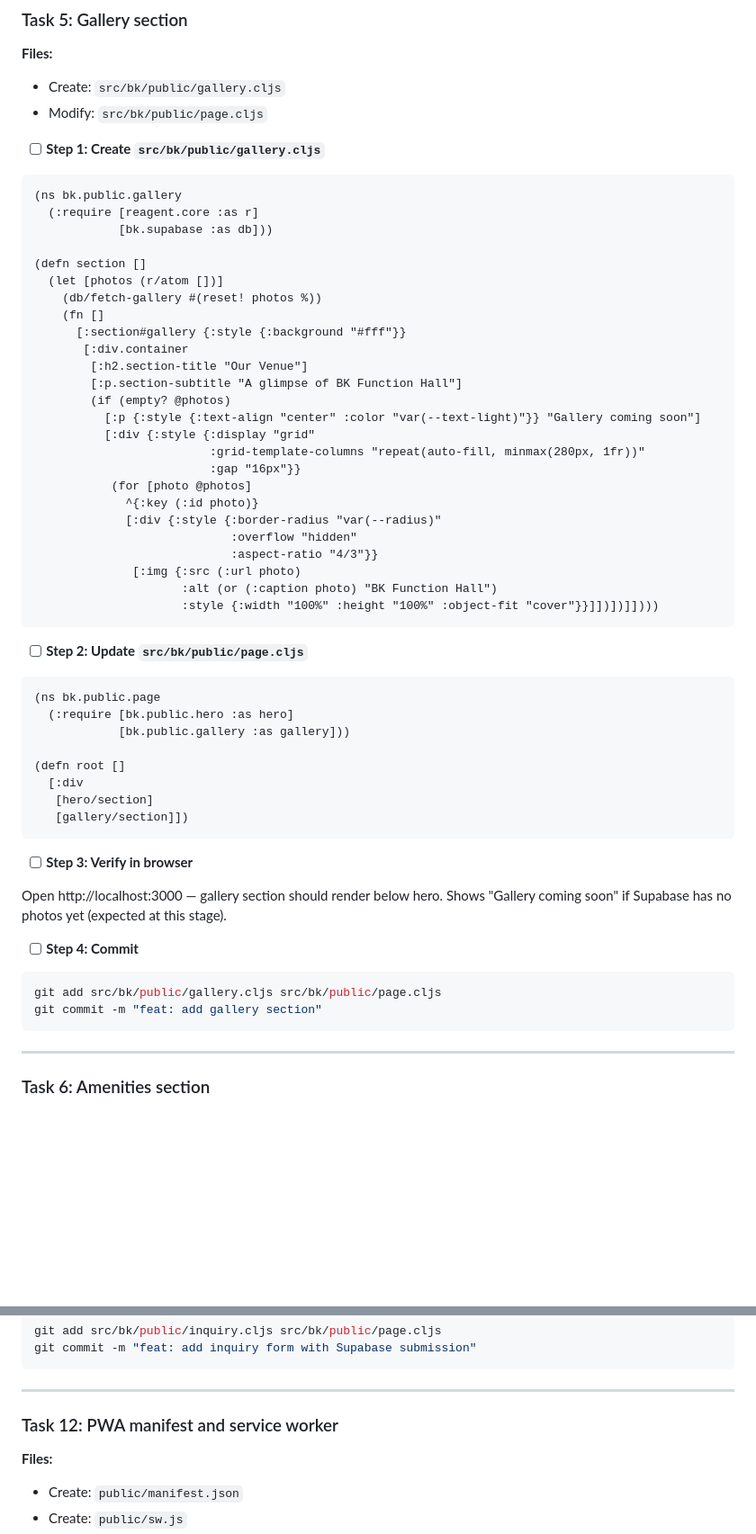
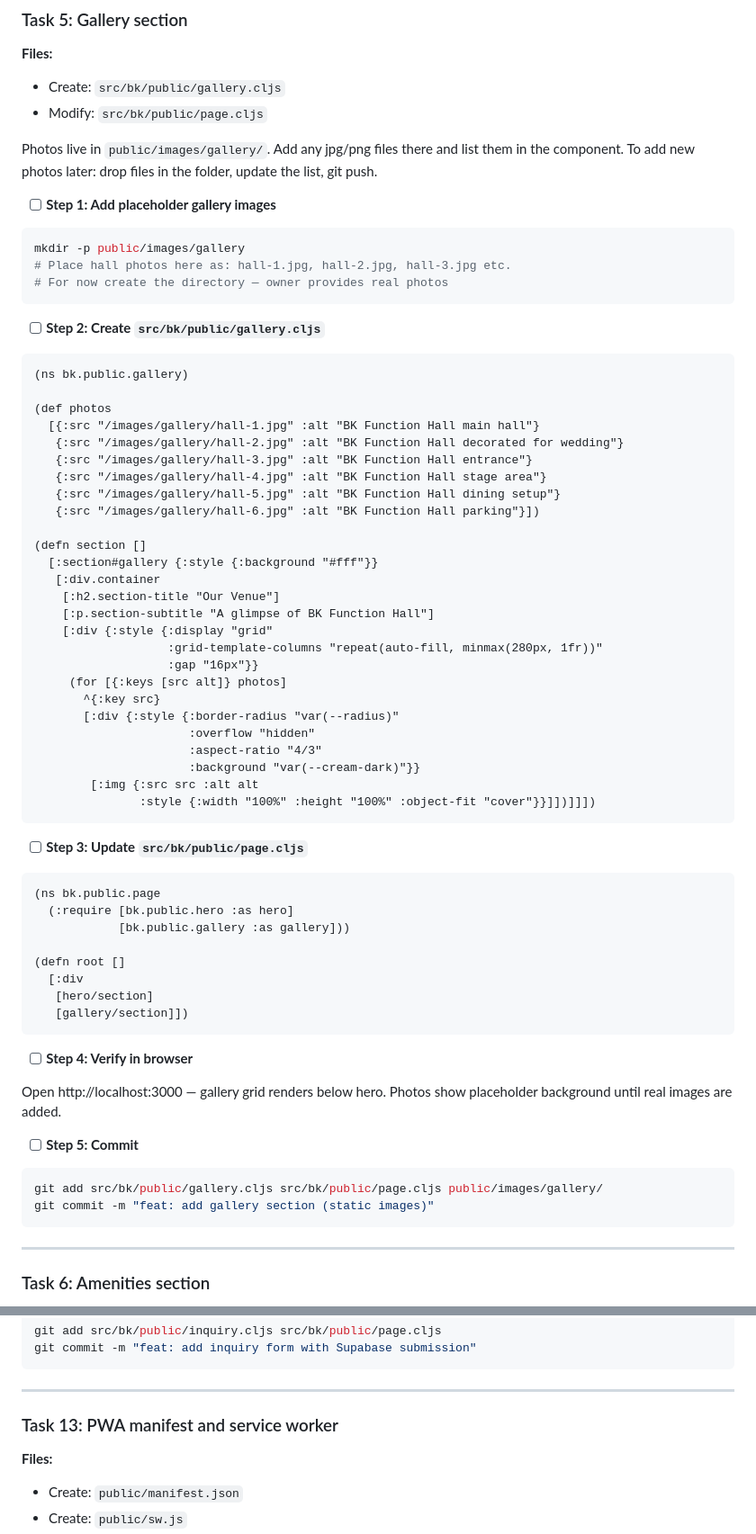
Before and after one commit to Harsha-Kiran-Boyapati/bk-hall, a Markdown page: docs/plans/2026-04-26-bk-public-website.md, 2 parts joined by grey strips. Shown at 90% size. Drawn GitHub-style; blank space fills up the shorter version.

````diff
--- a/docs/plans/2026-04-26-bk-public-website.md
+++ b/docs/plans/2026-04-26-bk-public-website.md
@@ -502,37 +459,48 @@ git commit -m "feat: add hero section"
 - Create: `src/bk/public/gallery.cljs`
 - Modify: `src/bk/public/page.cljs`
 
-- [ ] **Step 1: Create `src/bk/public/gallery.cljs`**
+Photos live in `public/images/gallery/`. Add any jpg/png files there and list them in the component. To add new photos later: drop files in the folder, update the list, git push.
+
+- [ ] **Step 1: Add placeholder gallery images**
+
+```bash
+mkdir -p public/images/gallery
+# Place hall photos here as: hall-1.jpg, hall-2.jpg, hall-3.jpg etc.
+# For now create the directory — owner provides real photos
+```
+
+- [ ] **Step 2: Create `src/bk/public/gallery.cljs`**
 
 ```clojure
-(ns bk.public.gallery
-  (:require [reagent.core :as r]
-            [bk.supabase :as db]))
+(ns bk.public.gallery)
+
+(def photos
+  [{:src "/images/gallery/hall-1.jpg" :alt "BK Function Hall main hall"}
+   {:src "/images/gallery/hall-2.jpg" :alt "BK Function Hall decorated for wedding"}
+   {:src "/images/gallery/hall-3.jpg" :alt "BK Function Hall entrance"}
+   {:src "/images/gallery/hall-4.jpg" :alt "BK Function Hall stage area"}
+   {:src "/images/gallery/hall-5.jpg" :alt "BK Function Hall dining setup"}
+   {:src "/images/gallery/hall-6.jpg" :alt "BK Function Hall parking"}])
 
 (defn section []
-  (let [photos (r/atom [])]
-    (db/fetch-gallery #(reset! photos %))
-    (fn []
-      [:section#gallery {:style {:background "#fff"}}
-       [:div.container
-        [:h2.section-title "Our Venue"]
-        [:p.section-subtitle "A glimpse of BK Function Hall"]
-        (if (empty? @photos)
-          [:p {:style {:text-align "center" :color "var(--text-light)"}} "Gallery coming soon"]
-          [:div {:style {:display "grid"
-                         :grid-template-columns "repeat(auto-fill, minmax(280px, 1fr))"
-                         :gap "16px"}}
-           (for [photo @photos]
-             ^{:key (:id photo)}
-             [:div {:style {:border-radius "var(--radius)"
-                            :overflow "hidden"
-                            :aspect-ratio "4/3"}}
-              [:img {:src (:url photo)
-                     :alt (or (:caption photo) "BK Function Hall")
-                     :style {:width "100%" :height "100%" :object-fit "cover"}}]])])]])))
+  [:section#gallery {:style {:background "#fff"}}
+   [:div.container
+    [:h2.section-title "Our Venue"]
+    [:p.section-subtitle "A glimpse of BK Function Hall"]
+    [:div {:style {:display "grid"
+                   :grid-template-columns "repeat(auto-fill, minmax(280px, 1fr))"
+                   :gap "16px"}}
+     (for [{:keys [src alt]} photos]
+       ^{:key src}
+       [:div {:style {:border-radius "var(--radius)"
+                      :overflow "hidden"
+                      :aspect-ratio "4/3"
+                      :background "var(--cream-dark)"}}
+        [:img {:src src :alt alt
+               :style {:width "100%" :height "100%" :object-fit "cover"}}]])]]])
 ```
 
-- [ ] **Step 2: Update `src/bk/public/page.cljs`**
+- [ ] **Step 3: Update `src/bk/public/page.cljs`**
 
 ```clojure
 (ns bk.public.page
@@ -545,15 +513,15 @@ git commit -m "feat: add hero section"
    [gallery/section]])
 ```
 
-- [ ] **Step 3: Verify in browser**
+- [ ] **Step 4: Verify in browser**
 
-Open http://localhost:3000 — gallery section should render below hero. Shows "Gallery coming soon" if Supabase has no photos yet (expected at this stage).
+Open http://localhost:3000 — gallery grid renders below hero. Photos show placeholder background until real images are added.
 
-- [ ] **Step 4: Commit**
+- [ ] **Step 5: Commit**
 
 ```bash
-git add src/bk/public/gallery.cljs src/bk/public/page.cljs
-git commit -m "feat: add gallery section"
+git add src/bk/public/gallery.cljs src/bk/public/page.cljs public/images/gallery/
+git commit -m "feat: add gallery section (static images)"
 ```
 
 ---
@@ -1106,7 +1134,7 @@ git commit -m "feat: add inquiry form with Supabase submission"
 
 ---
 
-### Task 12: PWA manifest and service worker
+### Task 13: PWA manifest and service worker
 
 **Files:**
 - Create: `public/manifest.json`
````
Also changed, not shown: other parts of docs/plans/2026-04-26-bk-public-website.md (+163 -145 lines), docs/specs/2026-04-26-bk-function-hall-design.md (+3 -7 lines).
